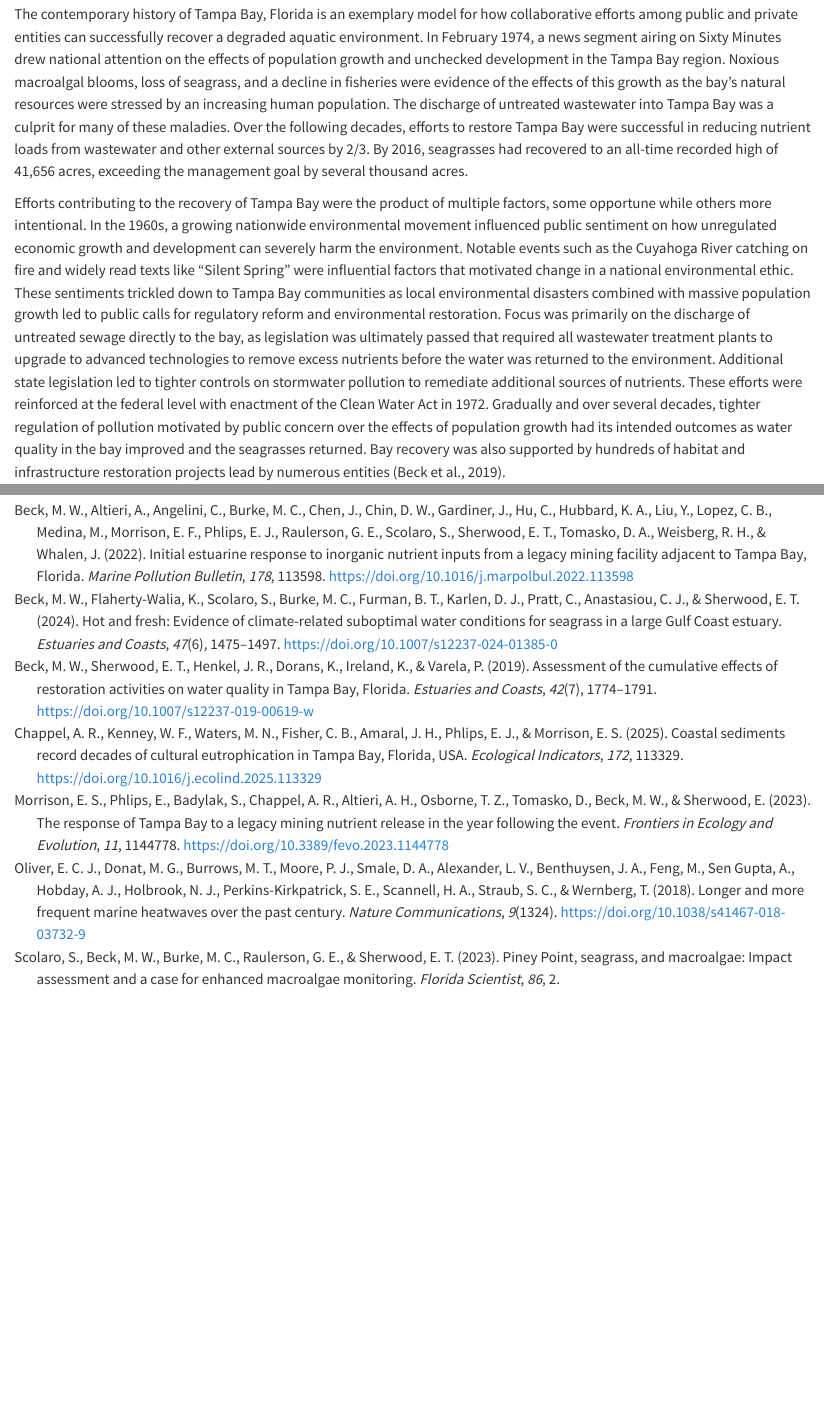
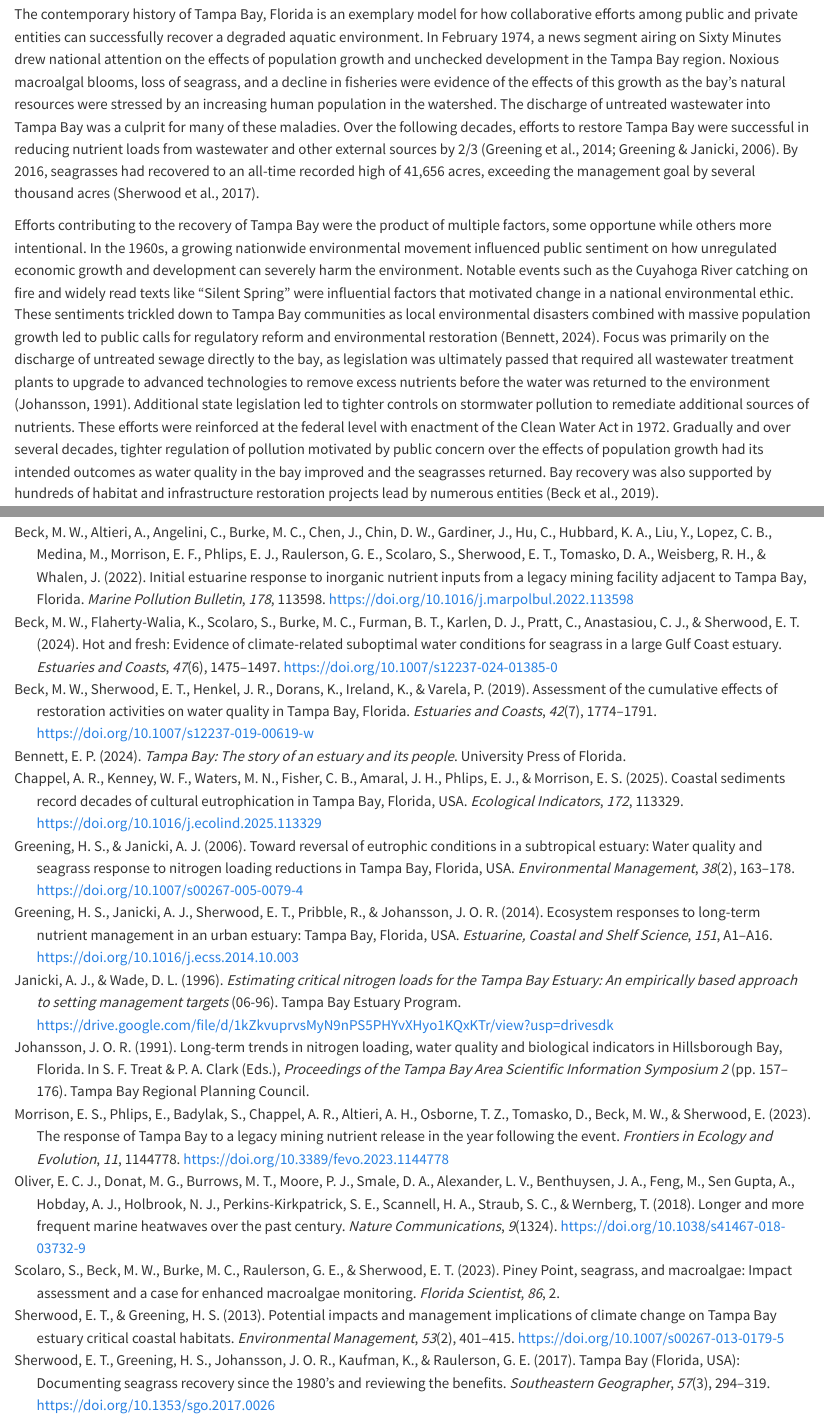
Before and after one commit to tbep-tech/piney-point-case-study, a Quarto document (manu-draft.qmd): the page in a window 1100 px wide, from 760 px down, and a second part further down, joined at a grey line. Rendered offline with R 4.5, knitr and Pandoc in place of Quarto, with nearby package versions; drawn as R Markdown's standard HTML page in place of the format the file asks for.

Commit message:
adding some refs

```diff
--- a/manu-draft.qmd
+++ b/manu-draft.qmd
@@ -64,7 +64,7 @@ Mining activities can support local and global economies, yet also impose signif
 
 ## Introduction (500-1500 words)
 
-The contemporary history of Tampa Bay, Florida is an exemplary model for how collaborative efforts among public and private entities can successfully recover a degraded aquatic environment. In February 1974, a news segment airing on Sixty Minutes drew national attention on the effects of population growth and unchecked development in the Tampa Bay region.  Noxious macroalgal blooms, loss of seagrass, and a decline in fisheries were evidence of the effects of this growth as the bay's natural resources were stressed by an increasing human population. The discharge of untreated wastewater into Tampa Bay was a culprit for many of these maladies. Over the following decades, efforts to restore Tampa Bay were successful in reducing nutrient loads from wastewater and other external sources by 2/3.  By 2016, seagrasses had recovered to an all-time recorded high of 41,656 acres, exceeding the management goal by several thousand acres.
+The contemporary history of Tampa Bay, Florida is an exemplary model for how collaborative efforts among public and private entities can successfully recover a degraded aquatic environment. In February 1974, a news segment airing on Sixty Minutes drew national attention on the effects of population growth and unchecked development in the Tampa Bay region.  Noxious macroalgal blooms, loss of seagrass, and a decline in fisheries were evidence of the effects of this growth as the bay's natural resources were stressed by an increasing human population in the watershed. The discharge of untreated wastewater into Tampa Bay was a culprit for many of these maladies. Over the following decades, efforts to restore Tampa Bay were successful in reducing nutrient loads from wastewater and other external sources by 2/3 [@greening2006;@greening2014].  By 2016, seagrasses had recovered to an all-time recorded high of 41,656 acres, exceeding the management goal by several thousand acres [@sherwood2017].
 
-Efforts contributing to the recovery of Tampa Bay were the product of multiple factors, some opportune while others more intentional.  In the 1960s, a growing nationwide environmental movement influenced public sentiment on how unregulated economic growth and development can severely harm the environment.  Notable events such as the Cuyahoga River catching on fire and widely read texts like "Silent Spring" were influential factors that motivated change in a national environmental ethic. These sentiments trickled down to Tampa Bay communities as local environmental disasters combined with massive population growth led to public calls for regulatory reform and environmental restoration. Focus was primarily on the discharge of untreated sewage directly to the bay, as legislation was  ultimately passed that required all wastewater treatment plants to upgrade to advanced technologies to remove excess nutrients before the water was returned to the environment.  Additional state legislation led to tighter controls on stormwater pollution to remediate additional sources of nutrients.  These efforts were reinforced at the federal level with enactment of the Clean Water Act in 1972. Gradually and over several decades, tighter regulation of pollution motivated by public concern over the effects of population growth had its intended outcomes as water quality in the bay improved and the seagrasses returned.  Bay recovery was also supported by hundreds of habitat and infrastructure restoration projects lead by numerous entities [@beck2019].
+Efforts contributing to the recovery of Tampa Bay were the product of multiple factors, some opportune while others more intentional.  In the 1960s, a growing nationwide environmental movement influenced public sentiment on how unregulated economic growth and development can severely harm the environment.  Notable events such as the Cuyahoga River catching on fire and widely read texts like "Silent Spring" were influential factors that motivated change in a national environmental ethic. These sentiments trickled down to Tampa Bay communities as local environmental disasters combined with massive population growth led to public calls for regulatory reform and environmental restoration [@bennett2024]. Focus was primarily on the discharge of untreated sewage directly to the bay, as legislation was ultimately passed that required all wastewater treatment plants to upgrade to advanced technologies to remove excess nutrients before the water was returned to the environment [@johansson1991].  Additional state legislation led to tighter controls on stormwater pollution to remediate additional sources of nutrients.  These efforts were reinforced at the federal level with enactment of the Clean Water Act in 1972. Gradually and over several decades, tighter regulation of pollution motivated by public concern over the effects of population growth had its intended outcomes as water quality in the bay improved and the seagrasses returned.  Bay recovery was also supported by hundreds of habitat and infrastructure restoration projects lead by numerous entities [@beck2019].
 
--- a/refs.bib
+++ b/refs.bib
@@ -306,6 +306,17 @@
   number={65},
   pages={10--17},
   year={1985}
+}
+
+@inproceedings{johansson1991,
+  title={Long-term trends in nitrogen loading, water quality and biological indicators in {H}illsborough {B}ay, {F}lorida},
+  editor={Treat, S. F. and Clark, P. A.},
+  author={J.O.R. Johansson},
+  booktitle={Proceedings of the {T}ampa {B}ay {A}rea {S}cientific {I}nformation {S}ymposium 2},
+  publisher={Tampa Bay Regional Planning Council},
+  pages={157-176},
+  address={St. Petersburg, Florida},
+  year={1991}
 }
 
 @techreport{Robison20,
@@ -1623,3 +1634,10 @@
 	url = {http://dx.doi.org/10.1002/ecs2.4698},
 	langid = {en}
 }
+
+@book{bennett2024,
+  title={{T}ampa {B}ay: The Story of an Estuary and Its People},
+  author={Bennett, Evan P},
+  year={2024},
+  publisher={University Press of Florida}
+}
```
Also changed, not shown: manu-draft.qmd (4 more changed lines), 1 other file.
